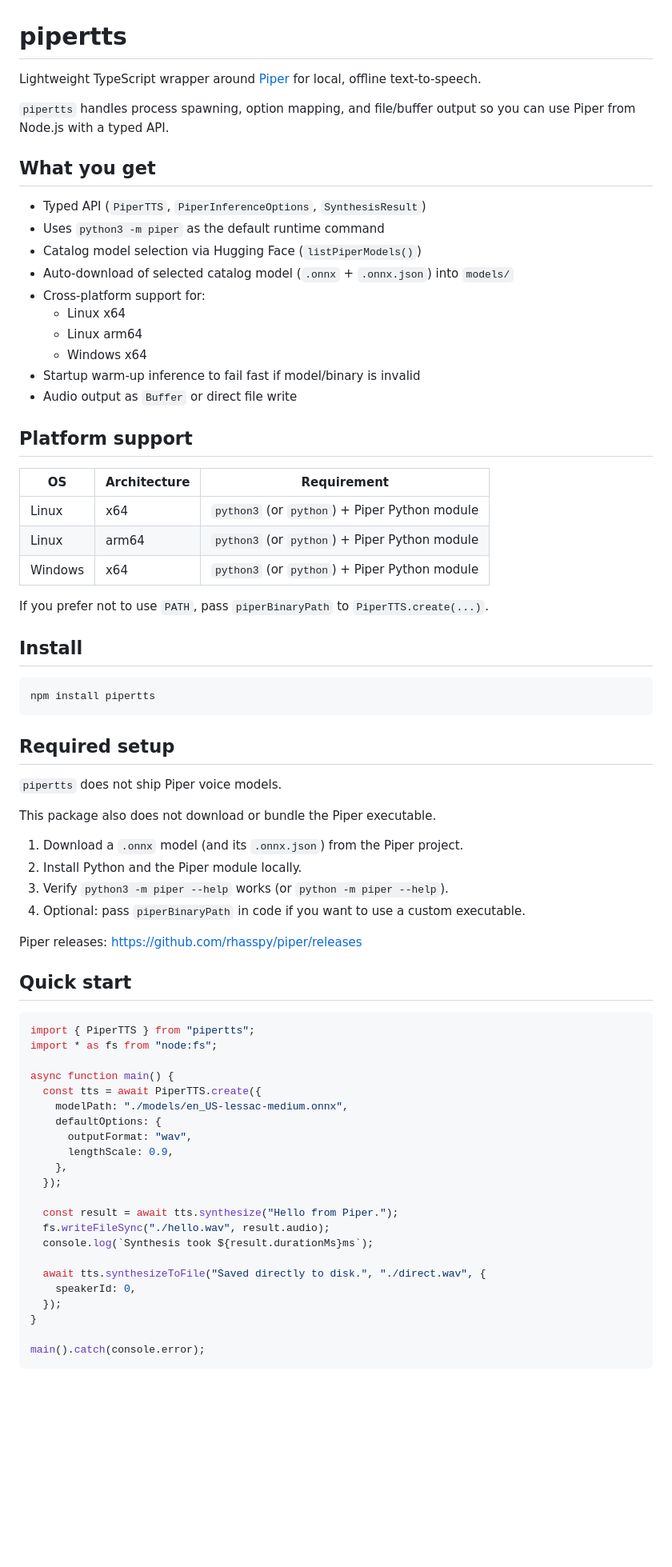
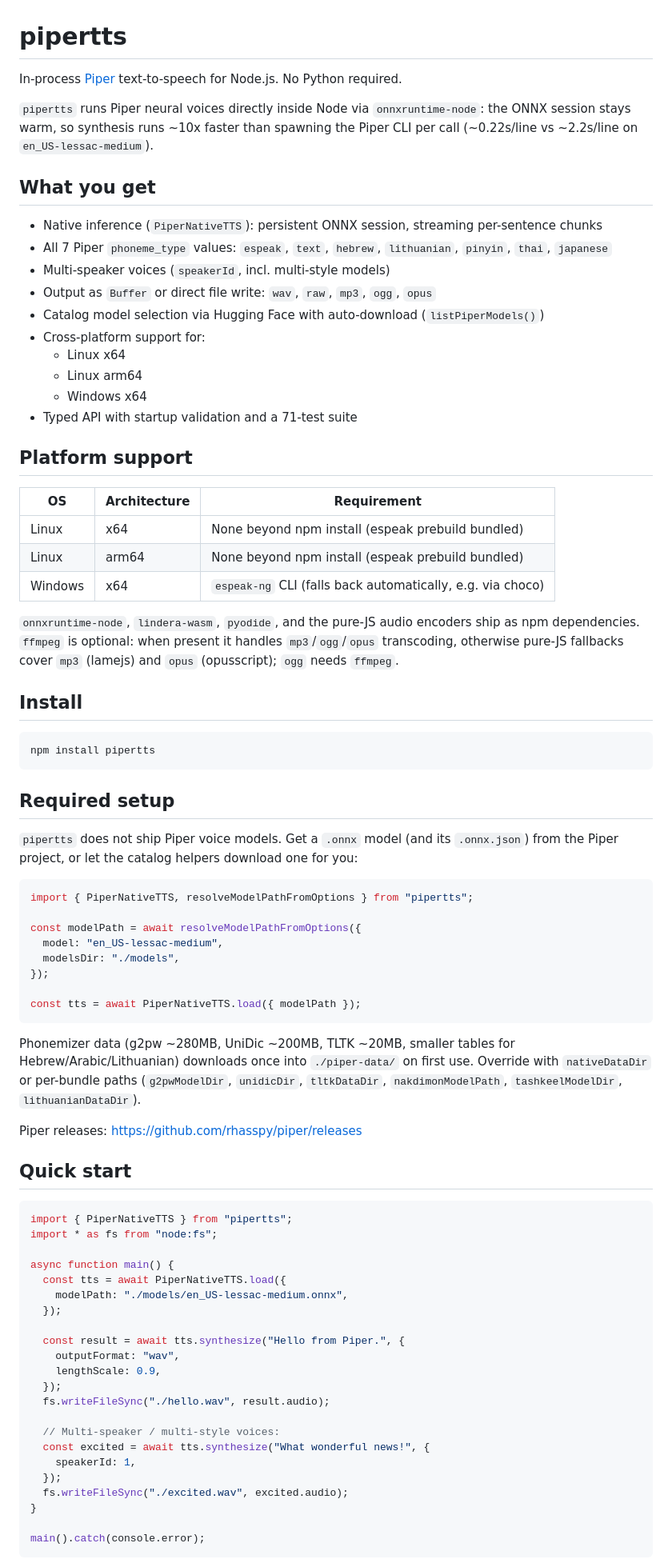
Before and after one commit to itsrealfortune/pipertts, a Markdown page: README.md, the part around one of its changes. Shown at 80% size. Drawn GitHub-style; blank space fills up the shorter version.

````diff
--- a/README.md
+++ b/README.md
@@ -1,31 +1,31 @@
 # pipertts
 
-Lightweight TypeScript wrapper around [Piper](https://github.com/rhasspy/piper) for local, offline text-to-speech.
+In-process [Piper](https://github.com/rhasspy/piper) text-to-speech for Node.js. No Python required.
 
-`pipertts` handles process spawning, option mapping, and file/buffer output so you can use Piper from Node.js with a typed API.
+`pipertts` runs Piper neural voices directly inside Node via `onnxruntime-node`: the ONNX session stays warm, so synthesis runs ~10x faster than spawning the Piper CLI per call (~0.22s/line vs ~2.2s/line on `en_US-lessac-medium`).
 
 ## What you get
 
-- Typed API (`PiperTTS`, `PiperInferenceOptions`, `SynthesisResult`)
-- Uses `python3 -m piper` as the default runtime command
-- Catalog model selection via Hugging Face (`listPiperModels()`)
-- Auto-download of selected catalog model (`.onnx` + `.onnx.json`) into `models/`
+- Native inference (`PiperNativeTTS`): persistent ONNX session, streaming per-sentence chunks
+- All 7 Piper `phoneme_type` values: `espeak`, `text`, `hebrew`, `lithuanian`, `pinyin`, `thai`, `japanese`
+- Multi-speaker voices (`speakerId`, incl. multi-style models)
+- Output as `Buffer` or direct file write: `wav`, `raw`, `mp3`, `ogg`, `opus`
+- Catalog model selection via Hugging Face with auto-download (`listPiperModels()`)
 - Cross-platform support for:
   - Linux x64
   - Linux arm64
   - Windows x64
-- Startup warm-up inference to fail fast if model/binary is invalid
-- Audio output as `Buffer` or direct file write
+- Typed API with startup validation and a 71-test suite
 
 ## Platform support
 
 | OS | Architecture | Requirement |
 |---|---|---|
-| Linux | x64 | `python3` (or `python`) + Piper Python module |
-| Linux | arm64 | `python3` (or `python`) + Piper Python module |
-| Windows | x64 | `python3` (or `python`) + Piper Python module |
+| Linux | x64 | None beyond npm install (espeak prebuild bundled) |
+| Linux | arm64 | None beyond npm install (espeak prebuild bundled) |
+| Windows | x64 | `espeak-ng` CLI (falls back automatically, e.g. via choco) |
 
-If you prefer not to use `PATH`, pass `piperBinaryPath` to `PiperTTS.create(...)`.
+`onnxruntime-node`, `lindera-wasm`, `pyodide`, and the pure-JS audio encoders ship as npm dependencies. `ffmpeg` is optional: when present it handles `mp3`/`ogg`/`opus` transcoding, otherwise pure-JS fallbacks cover `mp3` (lamejs) and `opus` (opusscript); `ogg` needs `ffmpeg`.
 
 ## Install
 
@@ -35,39 +35,45 @@ npm install pipertts
 
 ## Required setup
 
-`pipertts` does not ship Piper voice models.
+`pipertts` does not ship Piper voice models. Get a `.onnx` model (and its `.onnx.json`) from the Piper project, or let the catalog helpers download one for you:
 
-This package also does not download or bundle the Piper executable.
+```ts
+import { PiperNativeTTS, resolveModelPathFromOptions } from "pipertts";
 
-1. Download a `.onnx` model (and its `.onnx.json`) from the Piper project.
-2. Install Python and the Piper module locally.
-3. Verify `python3 -m piper --help` works (or `python -m piper --help`).
-4. Optional: pass `piperBinaryPath` in code if you want to use a custom executable.
+const modelPath = await resolveModelPathFromOptions({
+  model: "en_US-lessac-medium",
+  modelsDir: "./models",
+});
+
+const tts = await PiperNativeTTS.load({ modelPath });
+```
+
+Phonemizer data (g2pw ~280MB, UniDic ~200MB, TLTK ~20MB, smaller tables for Hebrew/Arabic/Lithuanian) downloads once into `./piper-data/` on first use. Override with `nativeDataDir` or per-bundle paths (`g2pwModelDir`, `unidicDir`, `tltkDataDir`, `nakdimonModelPath`, `tashkeelModelDir`, `lithuanianDataDir`).
 
 Piper releases: <https://github.com/rhasspy/piper/releases>
 
 ## Quick start
 
 ```ts
-import { PiperTTS } from "pipertts";
+import { PiperNativeTTS } from "pipertts";
 import * as fs from "node:fs";
 
 async function main() {
-  const tts = await PiperTTS.create({
+  const tts = await PiperNativeTTS.load({
     modelPath: "./models/en_US-lessac-medium.onnx",
-    defaultOptions: {
-      outputFormat: "wav",
-      lengthScale: 0.9,
-    },
   });
 
-  const result = await tts.synthesize("Hello from Piper.");
+  const result = await tts.synthesize("Hello from Piper.", {
+    outputFormat: "wav",
+    lengthScale: 0.9,
+  });
   fs.writeFileSync("./hello.wav", result.audio);
-  console.log(`Synthesis took ${result.durationMs}ms`);
 
-  await tts.synthesizeToFile("Saved directly to disk.", "./direct.wav", {
-    speakerId: 0,
+  // Multi-speaker / multi-style voices:
+  const excited = await tts.synthesize("What wonderful news!", {
+    speakerId: 1,
   });
+  fs.writeFileSync("./excited.wav", excited.audio);
 }
 
 main().catch(console.error);
````
Also changed, not shown: other parts of README.md (+119 -118 lines).
